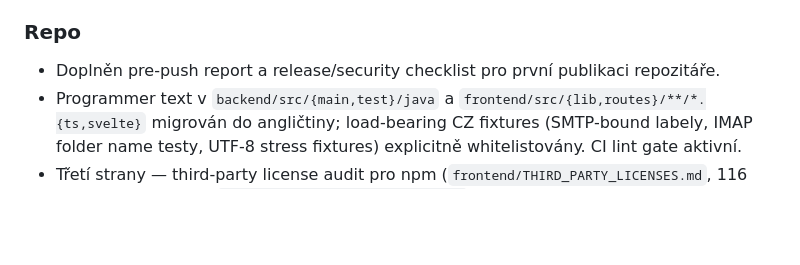
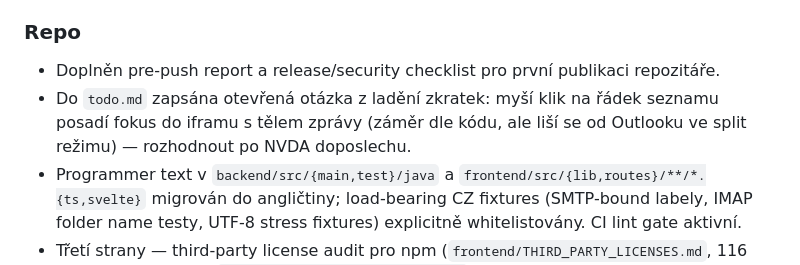
Before and after one commit to TheVoxRox/mail, a Markdown page: CHANGELOG.md, the part around the change. Drawn GitHub-style; blank space fills up the shorter version.

```diff
--- a/CHANGELOG.md
+++ b/CHANGELOG.md
@@ -126,6 +126,7 @@ sekci s podsekcemi podle artefaktu.
 ### Repo
 
 - Doplněn pre-push report a release/security checklist pro první publikaci repozitáře.
+- Do `todo.md` zapsána otevřená otázka z ladění zkratek: myší klik na řádek seznamu posadí fokus do iframu s tělem zprávy (záměr dle kódu, ale liší se od Outlooku ve split režimu) — rozhodnout po NVDA doposlechu.
 - Programmer text v `backend/src/{main,test}/java` a `frontend/src/{lib,routes}/**/*.{ts,svelte}` migrován do angličtiny; load-bearing CZ fixtures (SMTP-bound labely, IMAP folder name testy, UTF-8 stress fixtures) explicitně whitelistovány. CI lint gate aktivní.
 - Třetí strany — third-party license audit pro npm (`frontend/THIRD_PARTY_LICENSES.md`, 116 prod deps), Maven (`backend/THIRD_PARTY_LICENSES.md`, 132 compile/runtime artefaktů) a Cargo + bundled OpenJDK (`frontend/src-tauri/THIRD_PARTY_LICENSES.md`, 362 crates). Veškeré licence jsou permissive nebo weak-copyleft s linking exception; žádný GPL/AGPL/SSPL.
 - Návrh `PRIVACY.md` (CZ) a `PRIVACY.en.md` (EN) v rootu repa pokrývající lokální data layout, šifrování, síťovou komunikaci, OAuth provider revoke postupy a kompletní data removal.
```
Also changed, not shown: todo.md (+8 -0 lines).
